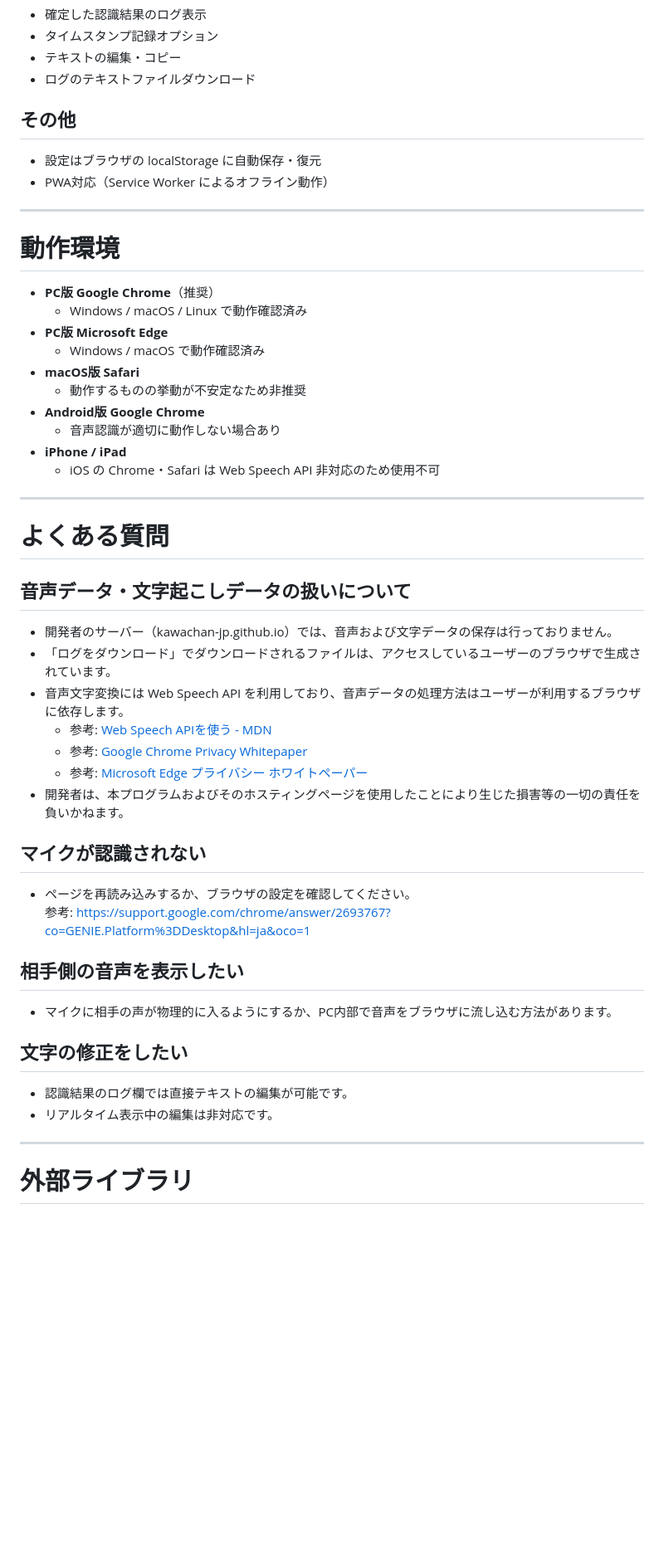
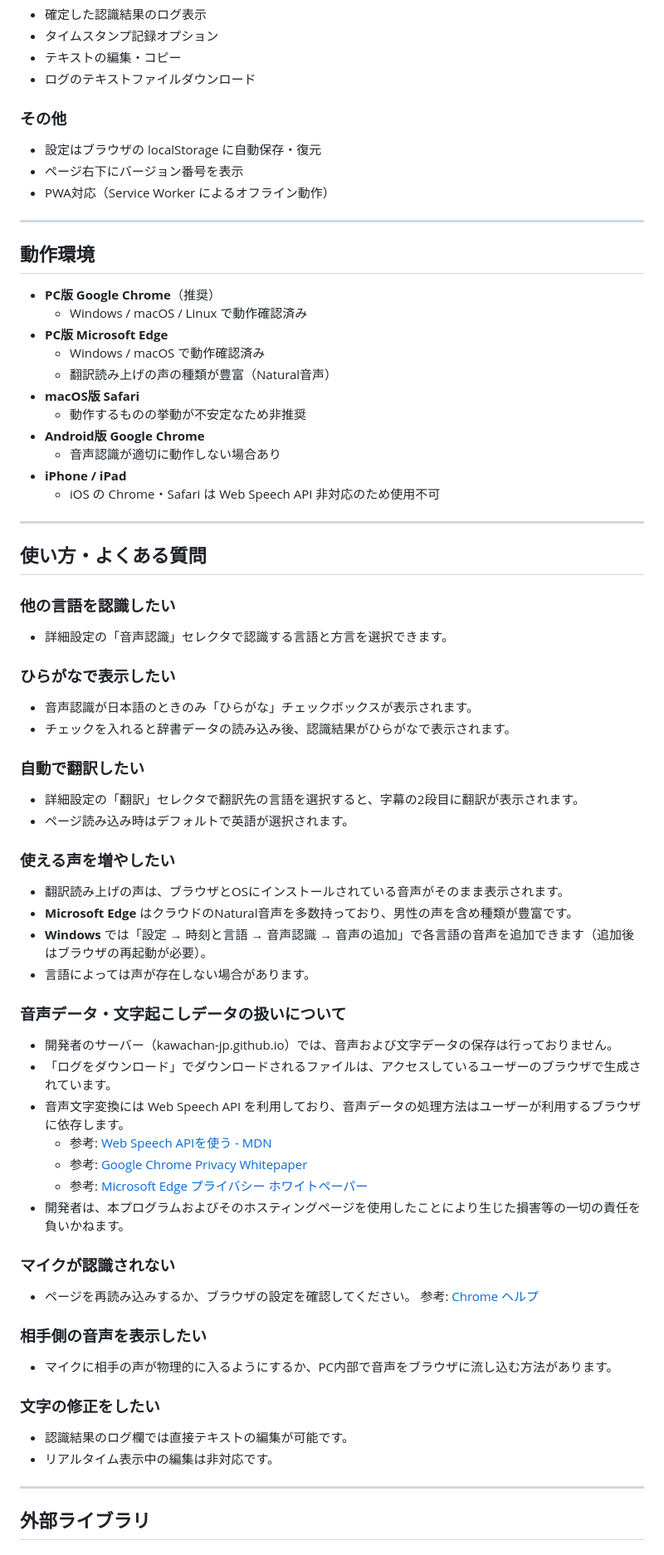
Before and after one commit to KAWAchan-jp/speech-to-text, a Markdown page: README.md, the part around one of its changes. Shown at 83% size. Rendered like a GitHub page; blank space fills up the shorter version.

Commit message:
docs: READMEを整理（見出し階層統一・読み上げ機能追記・[?]リンク修復）
Co-Authored-By: Claude Fable 5 <noreply@anthropic.com>

```diff
--- a/README.md
+++ b/README.md
@@ -56,18 +76,21 @@ https://kawachan-jp.github.io/speech-to-text/
 - テキストの編集・コピー
 - ログのテキストファイルダウンロード
 
-## その他
+### その他
+
 - 設定はブラウザの localStorage に自動保存・復元
+- ページ右下にバージョン番号を表示
 - PWA対応（Service Worker によるオフライン動作）
 
 ---
 
-# 動作環境
+## 動作環境
 
 - **PC版 Google Chrome**（推奨）
   - Windows / macOS / Linux で動作確認済み
 - **PC版 Microsoft Edge**
   - Windows / macOS で動作確認済み
+  - 翻訳読み上げの声の種類が豊富（Natural音声）
 - **macOS版 Safari**
   - 動作するものの挙動が不安定なため非推奨
 - **Android版 Google Chrome**
@@ -77,9 +100,31 @@ https://kawachan-jp.github.io/speech-to-text/
 
 ---
 
-# よくある質問
+## 使い方・よくある質問
 
-## 音声データ・文字起こしデータの扱いについて
+### 他の言語を認識したい
+
+- 詳細設定の「音声認識」セレクタで認識する言語と方言を選択できます。
+
+### ひらがなで表示したい
+
+- 音声認識が日本語のときのみ「ひらがな」チェックボックスが表示されます。
+- チェックを入れると辞書データの読み込み後、認識結果がひらがなで表示されます。
+
+### 自動で翻訳したい
+
+- 詳細設定の「翻訳」セレクタで翻訳先の言語を選択すると、字幕の2段目に翻訳が表示されます。
+- ページ読み込み時はデフォルトで英語が選択されます。
+
+### 使える声を増やしたい
+
+- 翻訳読み上げの声は、ブラウザとOSにインストールされている音声がそのまま表示されます。
+- **Microsoft Edge** はクラウドのNatural音声を多数持っており、男性の声を含め種類が豊富です。
+- **Windows** では「設定 → 時刻と言語 → 音声認識 → 音声の追加」で各言語の音声を追加できます（追加後はブラウザの再起動が必要）。
+- 言語によっては声が存在しない場合があります。
+
+### 音声データ・文字起こしデータの扱いについて
+
 - 開発者のサーバー（kawachan-jp.github.io）では、音声および文字データの保存は行っておりません。
 - 「ログをダウンロード」でダウンロードされるファイルは、アクセスしているユーザーのブラウザで生成されています。
 - 音声文字変換には Web Speech API を利用しており、音声データの処理方法はユーザーが利用するブラウザに依存します。
@@ -88,18 +133,21 @@ https://kawachan-jp.github.io/speech-to-text/
   - 参考: [Microsoft Edge プライバシー ホワイトペーパー](https://learn.microsoft.com/ja-jp/microsoft-edge/privacy-whitepaper/#speech-recognition)
 - 開発者は、本プログラムおよびそのホスティングページを使用したことにより生じた損害等の一切の責任を負いかねます。
 
-## マイクが認識されない
+### マイクが認識されない
+
 - ページを再読み込みするか、ブラウザの設定を確認してください。
-  参考: https://support.google.com/chrome/answer/2693767?co=GENIE.Platform%3DDesktop&hl=ja&oco=1
+  参考: [Chrome ヘルプ](https://support.google.com/chrome/answer/2693767?co=GENIE.Platform%3DDesktop&hl=ja&oco=1)
 
-## 相手側の音声を表示したい
+### 相手側の音声を表示したい
+
 - マイクに相手の声が物理的に入るようにするか、PC内部で音声をブラウザに流し込む方法があります。
 
-## 文字の修正をしたい
+### 文字の修正をしたい
+
 - 認識結果のログ欄では直接テキストの編集が可能です。
 - リアルタイム表示中の編集は非対応です。
 
 ---
 
-# 外部ライブラリ
+## 外部ライブラリ
 
```
Also changed, not shown: other parts of README.md (+35 -12 lines).
